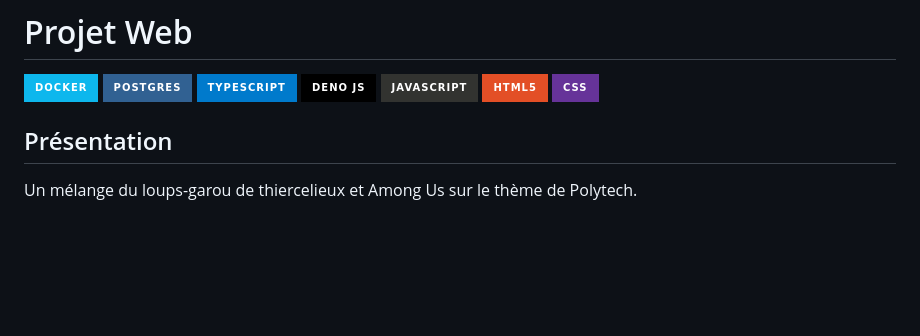
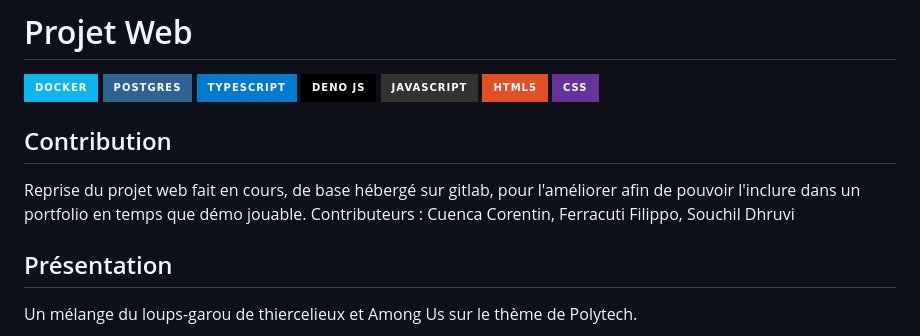
Before and after one commit to Elcoco3182/Projet-Web, a Markdown page: README.md, the part around the change. Rendered like a GitHub page; badges without logos; blank space fills up the shorter version.

```diff
--- a/README.md
+++ b/README.md
@@ -7,6 +7,11 @@
 ![JavaScript](https://img.shields.io/badge/javascript-%23323330.svg?style=for-the-badge&logo=javascript&logoColor=%23F7DF1E)
 ![HTML5](https://img.shields.io/badge/html5-%23E34F26.svg?style=for-the-badge&logo=html5&logoColor=white)
 ![CSS](https://img.shields.io/badge/css-%23663399.svg?style=for-the-badge&logo=css&logoColor=white)
+
+## Contribution
+
+Reprise du projet web fait en cours, de base hébergé sur gitlab, pour l'améliorer afin de pouvoir l'inclure dans un portfolio en temps que démo jouable.
+Contributeurs : Cuenca Corentin, Ferracuti Filippo, Souchil Dhruvi
 
 ## Présentation
 
```
